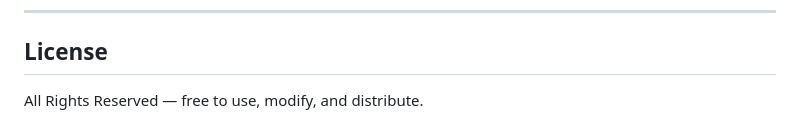
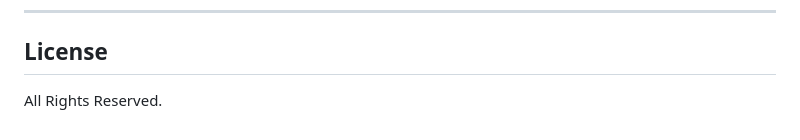
Before and after one commit to sxmishra17/Magnifier-Chrome, a Markdown page: README.md, the part around the change. Drawn GitHub-style.

Commit message:
Update README.md to remove open source permissions text

```diff
--- a/README.md
+++ b/README.md
@@ -92,4 +92,4 @@ Search **"Magnifier"** on the [Chrome Web Store](https://chrome.google.com/webst
 
 ## License
 
-All Rights Reserved — free to use, modify, and distribute.
+All Rights Reserved.
```
